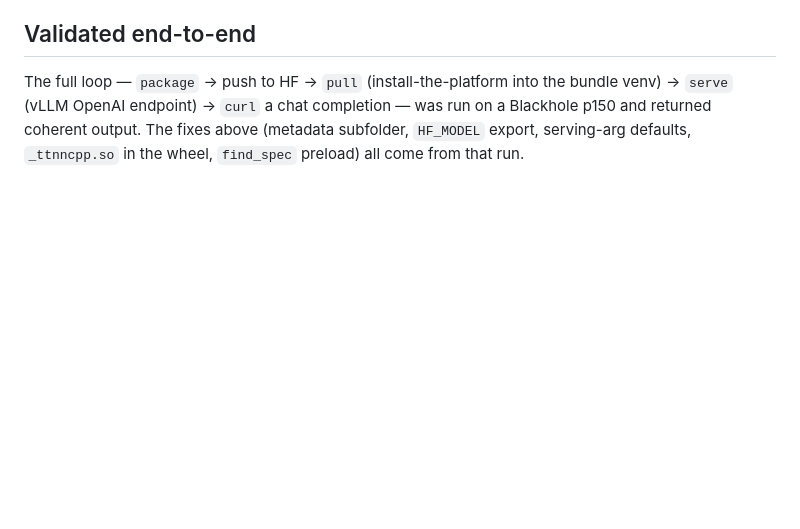
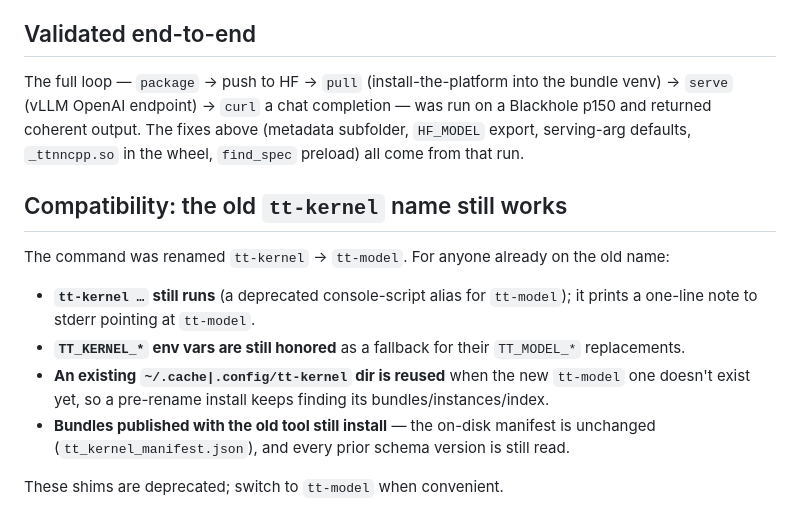
Before and after one commit to tenstorrent/tt-kernel-package-manager, a Markdown page: docs/self_contained_packages.md, the part around the change. GitHub-like rendering; blank space fills up the shorter version.

Commit message:
docs: note the tt-kernel->tt-model backward-compat aliases
Co-Authored-By: Claude Opus 4.8 <noreply@anthropic.com>

```diff
--- a/docs/self_contained_packages.md
+++ b/docs/self_contained_packages.md
@@ -90,3 +90,15 @@ The full loop — `package` → push to HF → `pull` (install-the-platform into
 `serve` (vLLM OpenAI endpoint) → `curl` a chat completion — was run on a Blackhole p150 and
 returned coherent output. The fixes above (metadata subfolder, `HF_MODEL` export, serving-arg
 defaults, `_ttnncpp.so` in the wheel, `find_spec` preload) all come from that run.
+
+## Compatibility: the old `tt-kernel` name still works
+The command was renamed `tt-kernel` → `tt-model`. For anyone already on the old name:
+- **`tt-kernel …` still runs** (a deprecated console-script alias for `tt-model`); it prints a
+  one-line note to stderr pointing at `tt-model`.
+- **`TT_KERNEL_*` env vars are still honored** as a fallback for their `TT_MODEL_*` replacements.
+- **An existing `~/.cache|.config/tt-kernel` dir is reused** when the new `tt-model` one doesn't
+  exist yet, so a pre-rename install keeps finding its bundles/instances/index.
+- **Bundles published with the old tool still install** — the on-disk manifest is unchanged
+  (`tt_kernel_manifest.json`), and every prior schema version is still read.
+
+These shims are deprecated; switch to `tt-model` when convenient.
```
